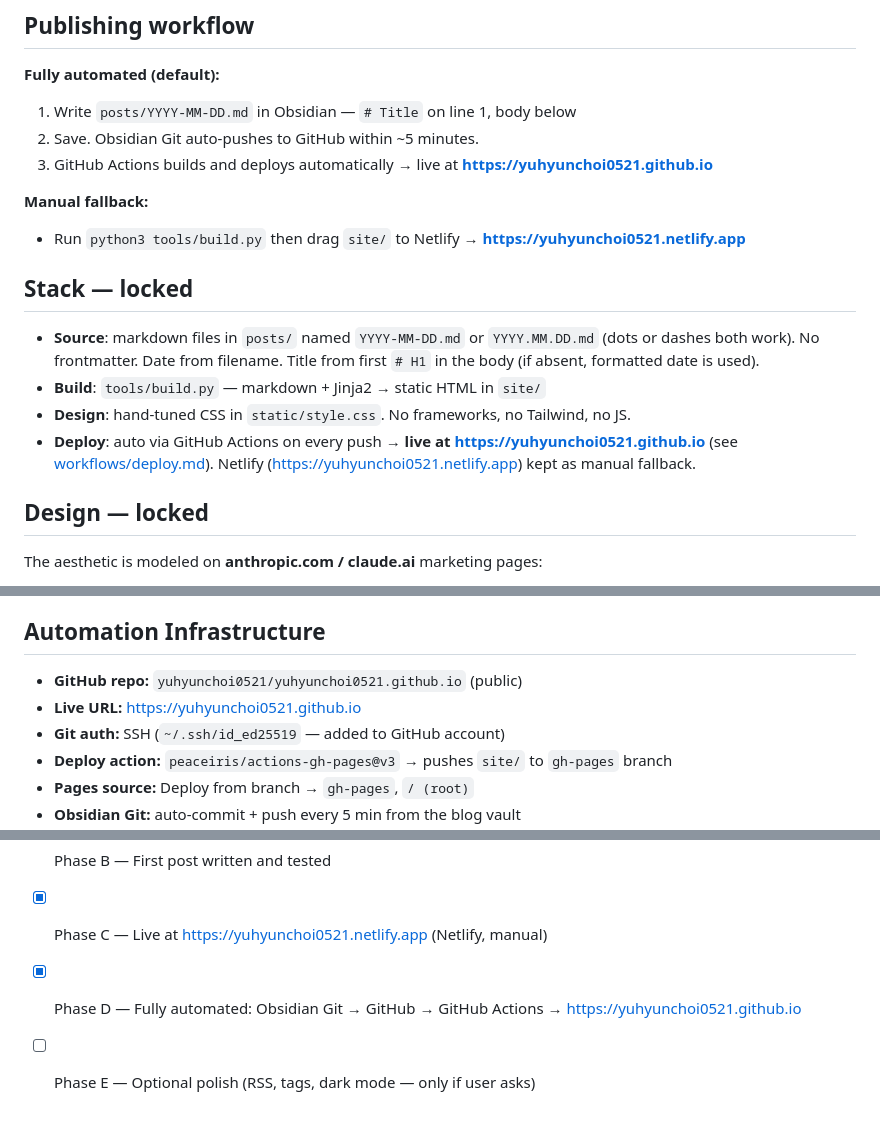
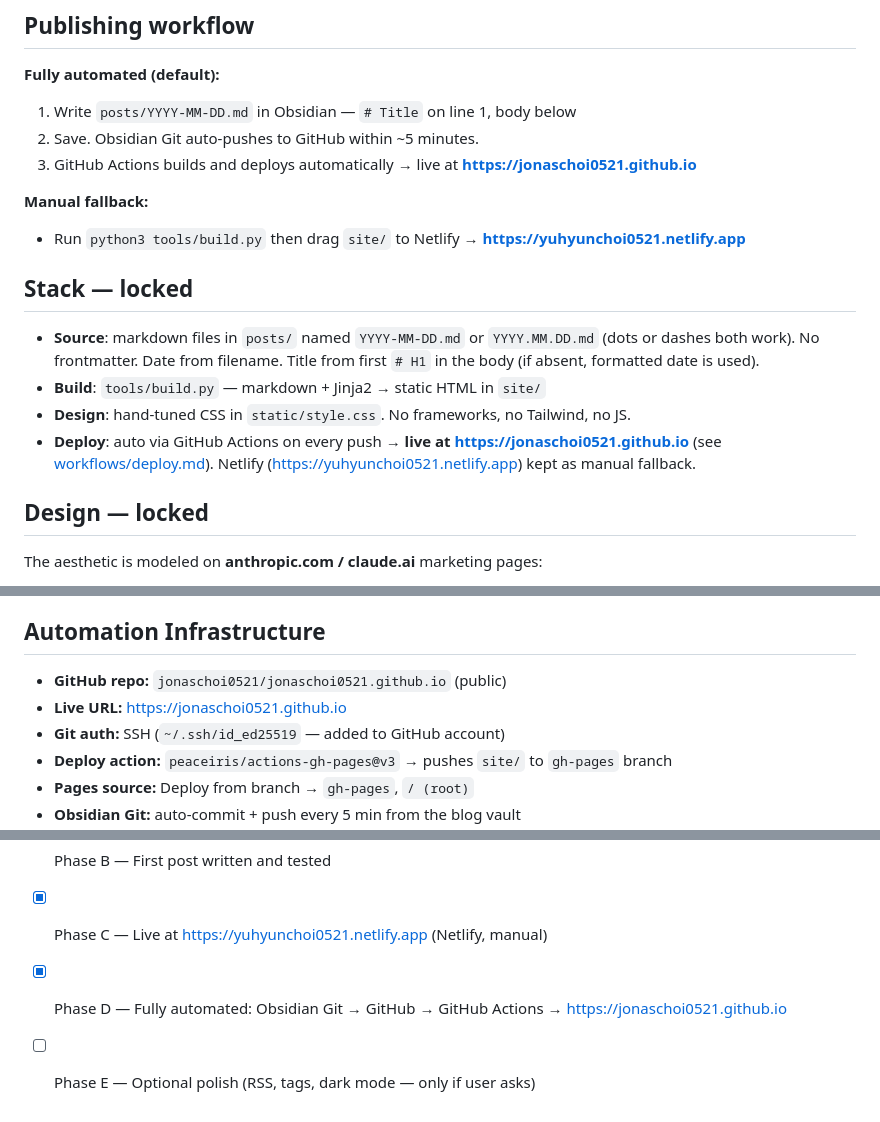
Before and after one commit to jonaschoi0521/jonaschoi0521.github.io, a Markdown page: CLAUDE.md, 3 parts joined by grey strips. GitHub-like rendering.

```diff
--- a/CLAUDE.md
+++ b/CLAUDE.md
@@ -19,7 +19,7 @@ The **writing** is the product. Everything else (build pipeline, design, hosting
 **Fully automated (default):**
 1. Write `posts/YYYY-MM-DD.md` in Obsidian — `# Title` on line 1, body below
 2. Save. Obsidian Git auto-pushes to GitHub within ~5 minutes.
-3. GitHub Actions builds and deploys automatically → live at **https://yuhyunchoi0521.github.io**
+3. GitHub Actions builds and deploys automatically → live at **https://jonaschoi0521.github.io**
 
 **Manual fallback:**
 - Run `python3 tools/build.py` then drag `site/` to Netlify → **https://yuhyunchoi0521.netlify.app**
@@ -29,7 +29,7 @@ The **writing** is the product. Everything else (build pipeline, design, hosting
 - **Source**: markdown files in `posts/` named `YYYY-MM-DD.md` or `YYYY.MM.DD.md` (dots or dashes both work). No frontmatter. Date from filename. Title from first `# H1` in the body (if absent, formatted date is used).
 - **Build**: `tools/build.py` — markdown + Jinja2 → static HTML in `site/`
 - **Design**: hand-tuned CSS in `static/style.css`. No frameworks, no Tailwind, no JS.
-- **Deploy**: auto via GitHub Actions on every push → **live at https://yuhyunchoi0521.github.io** (see [workflows/deploy.md](workflows/deploy.md)). Netlify (https://yuhyunchoi0521.netlify.app) kept as manual fallback.
+- **Deploy**: auto via GitHub Actions on every push → **live at https://jonaschoi0521.github.io** (see [workflows/deploy.md](workflows/deploy.md)). Netlify (https://yuhyunchoi0521.netlify.app) kept as manual fallback.
 
 ## Design — locked
 
@@ -61,8 +61,8 @@ If the user asks for a "redesign," edit `static/style.css` directly. Do not rege
 
 ## Automation Infrastructure
 
-- **GitHub repo:** `yuhyunchoi0521/yuhyunchoi0521.github.io` (public)
-- **Live URL:** https://yuhyunchoi0521.github.io
+- **GitHub repo:** `jonaschoi0521/jonaschoi0521.github.io` (public)
+- **Live URL:** https://jonaschoi0521.github.io
 - **Git auth:** SSH (`~/.ssh/id_ed25519` — added to GitHub account)
 - **Deploy action:** `peaceiris/actions-gh-pages@v3` → pushes `site/` to `gh-pages` branch
 - **Pages source:** Deploy from branch → `gh-pages`, `/ (root)`
@@ -88,5 +88,5 @@ site/                           # build output — gitignored, regeneratable
 - [x] Phase A — Foundations (scaffold: CLAUDE.md, structure, build pipeline)
 - [x] Phase B — First post written and tested
 - [x] Phase C — Live at https://yuhyunchoi0521.netlify.app (Netlify, manual)
-- [x] Phase D — Fully automated: Obsidian Git → GitHub → GitHub Actions → https://yuhyunchoi0521.github.io
+- [x] Phase D — Fully automated: Obsidian Git → GitHub → GitHub Actions → https://jonaschoi0521.github.io
 - [ ] Phase E — Optional polish (RSS, tags, dark mode — only if user asks)
```
Also changed, not shown: workflows/deploy.md (+5 -5 lines), workflows/github_pages_setup.md (+5 -5 lines).
